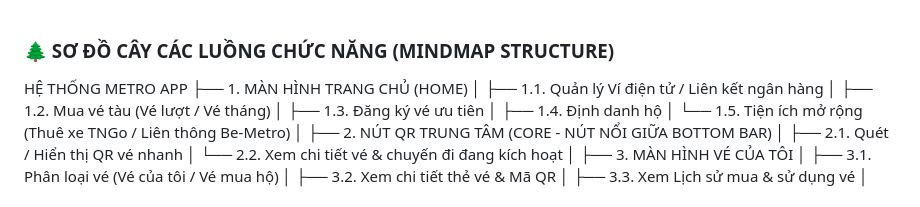
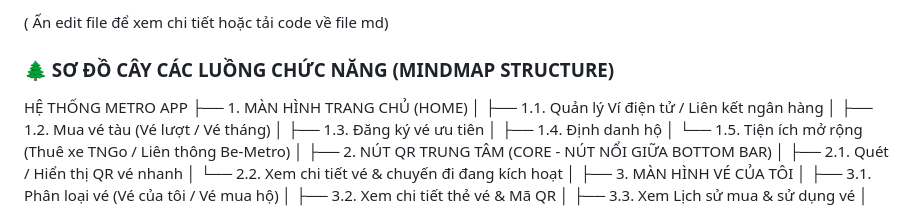
Before and after one commit to 2311060882-glitch/Xay-dung-quan-ly-tau-dien-tren-cao-tuyen-Nhon-ga-HaNoi, a Markdown page: Tai_lieu_thiet_ke/So_Do_luong.md, the part around the change. Rendered like a GitHub page.

```diff
--- a/So_Do_luong.md
+++ b/Tai_lieu_thiet_ke/So_Do_luong.md
@@ -1,4 +1,4 @@
-
+( Ấn edit file để xem chi tiết hoặc tải code về file md)
 ### 🌲 SƠ ĐỒ CÂY CÁC LUỒNG CHỨC NĂNG (MINDMAP STRUCTURE)
 
 HỆ THỐNG METRO APP
```
